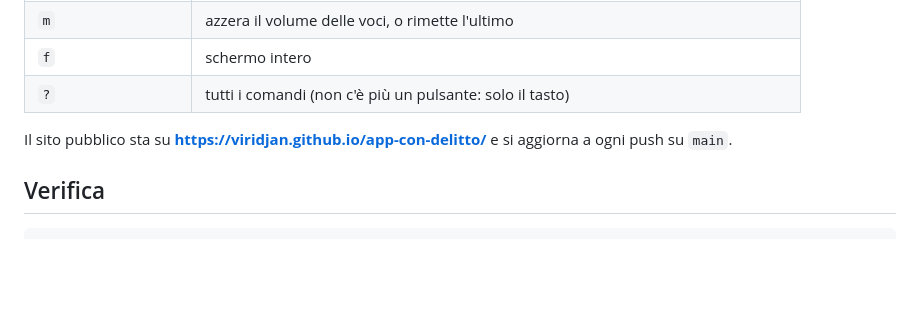
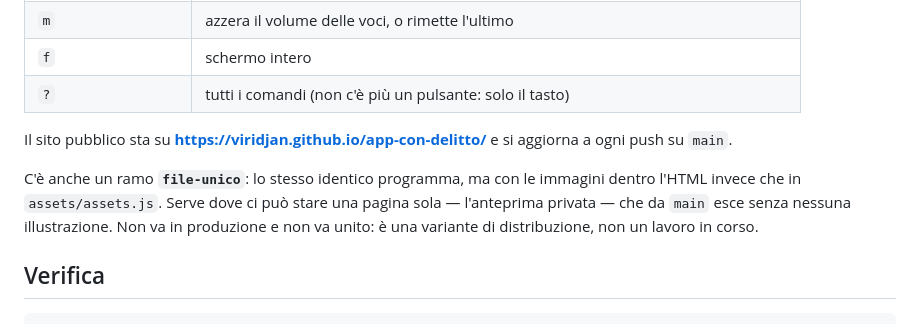
Before and after one commit to Viridjan/app-con-delitto, a Markdown page: README.md, the part around the change. Drawn GitHub-style; blank space fills up the shorter version.

````diff
--- a/README.md
+++ b/README.md
@@ -203,6 +203,11 @@ restano al plurale dove lo erano.
 Il sito pubblico sta su **https://viridjan.github.io/app-con-delitto/** e si aggiorna a ogni
 push su `main`.
 
+C'è anche un ramo **`file-unico`**: lo stesso identico programma, ma con le immagini dentro
+l'HTML invece che in `assets/assets.js`. Serve dove ci può stare una pagina sola — l'anteprima
+privata — che da `main` esce senza nessuna illustrazione. Non va in produzione e non va unito:
+è una variante di distribuzione, non un lavoro in corso.
+
 ## Verifica
 
 ```sh
````
Also changed, not shown: CLAUDE.md (+10 -2 lines).
